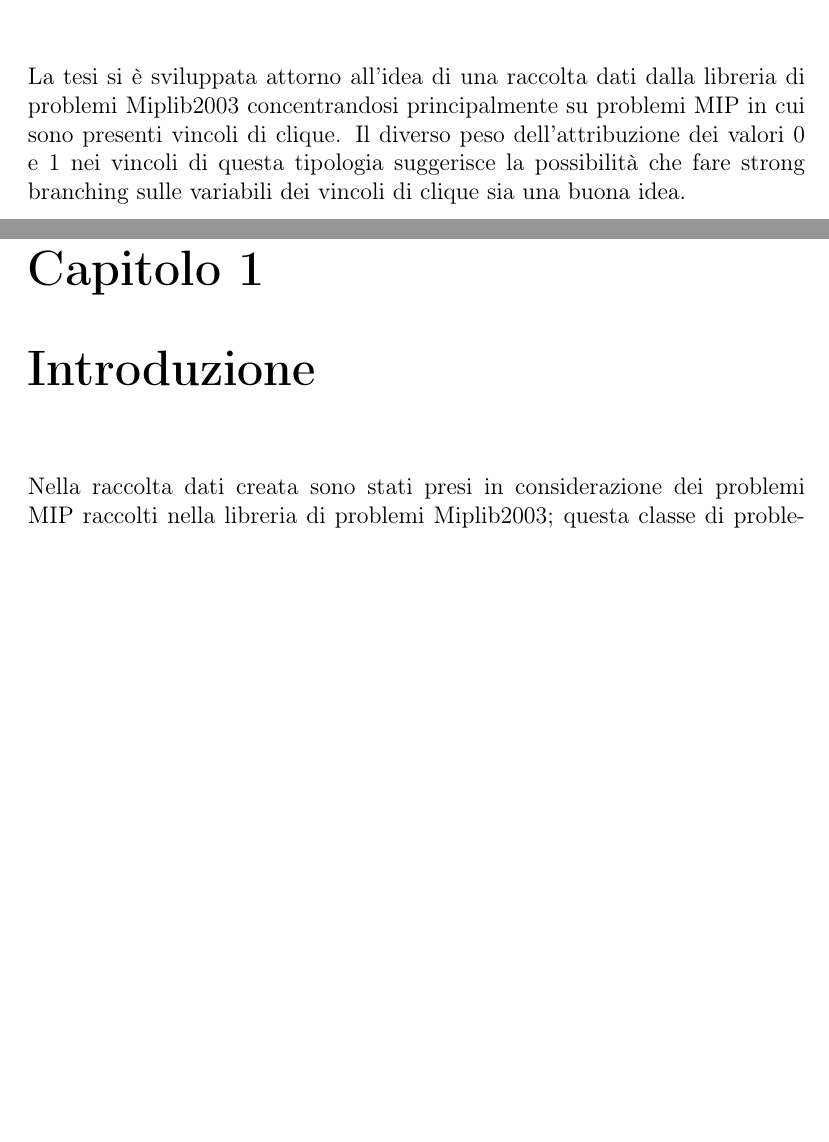
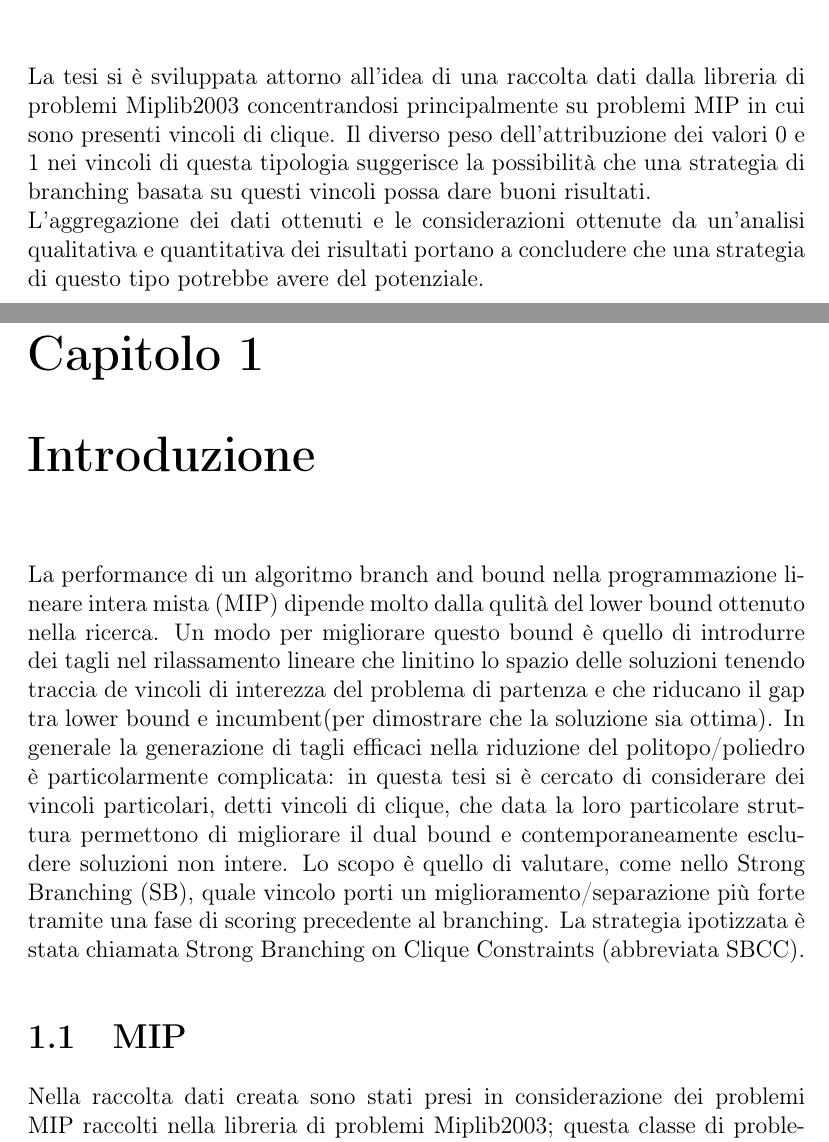
Before and after one commit to Starkiller13/tesi, a LaTeX book (tesi.tex): two parts of pages 7 and 9 of 25 before the commit and two parts of pages 7 and 9 of 27 after it, joined at a grey line, cut so that both start at the same text, the shorter picture padded with empty space. Compiled offline with pdfLaTeX.

Commit message:
6/set/2020-11:40

```diff
--- a/tesi.tex
+++ b/tesi.tex
@@ -62,12 +72,27 @@ La tesi si è sviluppata attorno all’idea di una raccolta dati
 dalla libreria di problemi Miplib2003 concentrandosi principalmente
 su problemi MIP in cui sono presenti vincoli di clique.
 Il diverso peso dell’attribuzione dei valori 0 e 1 nei vincoli di
-questa tipologia suggerisce la possibilità che fare strong branching
-sulle variabili dei vincoli di clique sia una buona idea.
+questa tipologia suggerisce la possibilità che una strategia di branching basata
+su questi vincoli possa dare buoni risultati.
+\\L'aggregazione dei dati ottenuti e le considerazioni ottenute da un'analisi
+qualitativa e quantitativa dei risultati portano a concludere che una strategia
+di questo tipo potrebbe avere del potenziale.
 
 \mainmatter
 
 \chapter{Introduzione}
+La performance di un algoritmo branch and bound nella programmazione lineare intera mista (MIP)
+dipende molto dalla qulità del lower bound ottenuto nella ricerca. Un modo per migliorare questo bound
+è quello di introdurre dei tagli nel rilassamento lineare che linitino lo spazio delle soluzioni tenendo traccia
+de vincoli di interezza del problema di partenza e che riducano il gap tra lower bound e incumbent(per dimostrare che la soluzione sia ottima).
+In generale la generazione di tagli efficaci nella riduzione del politopo/poliedro è particolarmente
+complicata: in questa tesi si è cercato di considerare dei vincoli particolari, detti vincoli di clique,
+che data la loro particolare struttura permettono di migliorare il dual bound e contemporaneamente escludere
+soluzioni non intere. Lo scopo è quello di valutare, come nello Strong Branching (SB), quale vincolo porti un
+miglioramento/separazione più forte tramite una fase di scoring precedente al branching. La strategia
+ipotizzata è stata chiamata Strong Branching on Clique Constraints (abbreviata SBCC).
+
+\section{MIP}
 Nella raccolta dati creata sono stati presi in considerazione dei problemi
 MIP raccolti nella libreria di problemi Miplib2003; questa classe di problemi
 di programmazione lineare sono caratterizzati, oltre alla presenza di una funzione
```
Also changed, not shown: tesi.pdf, tesi.tex (39 more changed lines), 7 other files.
